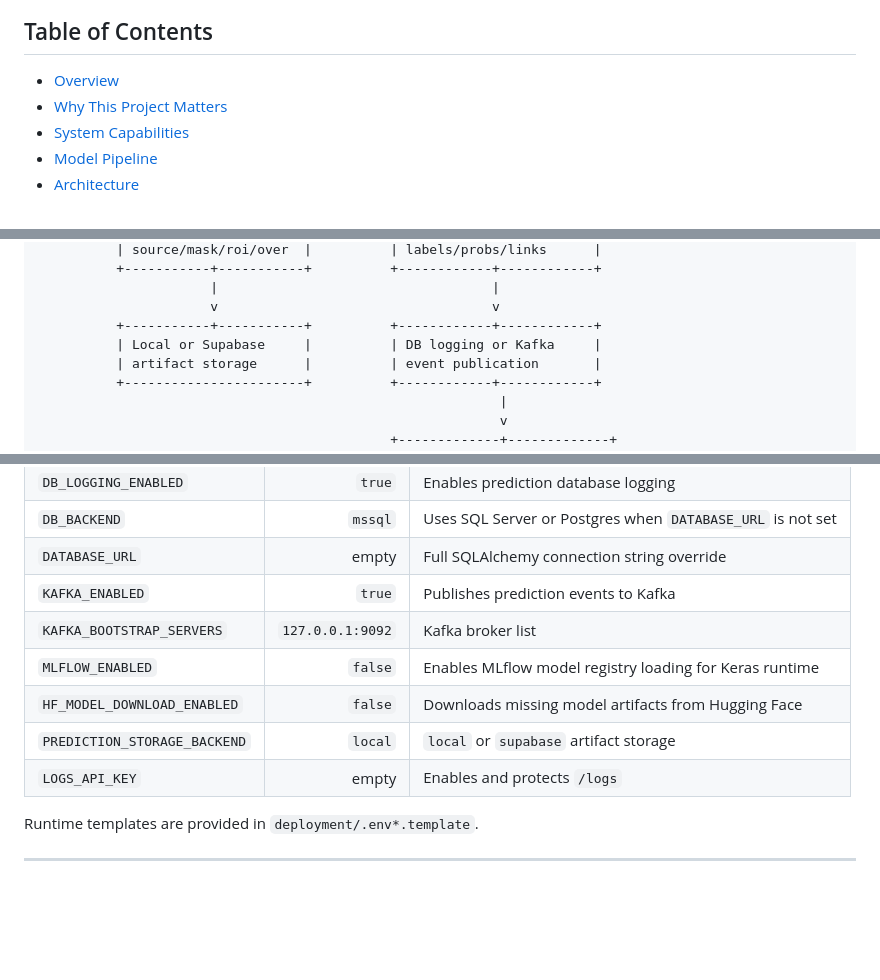
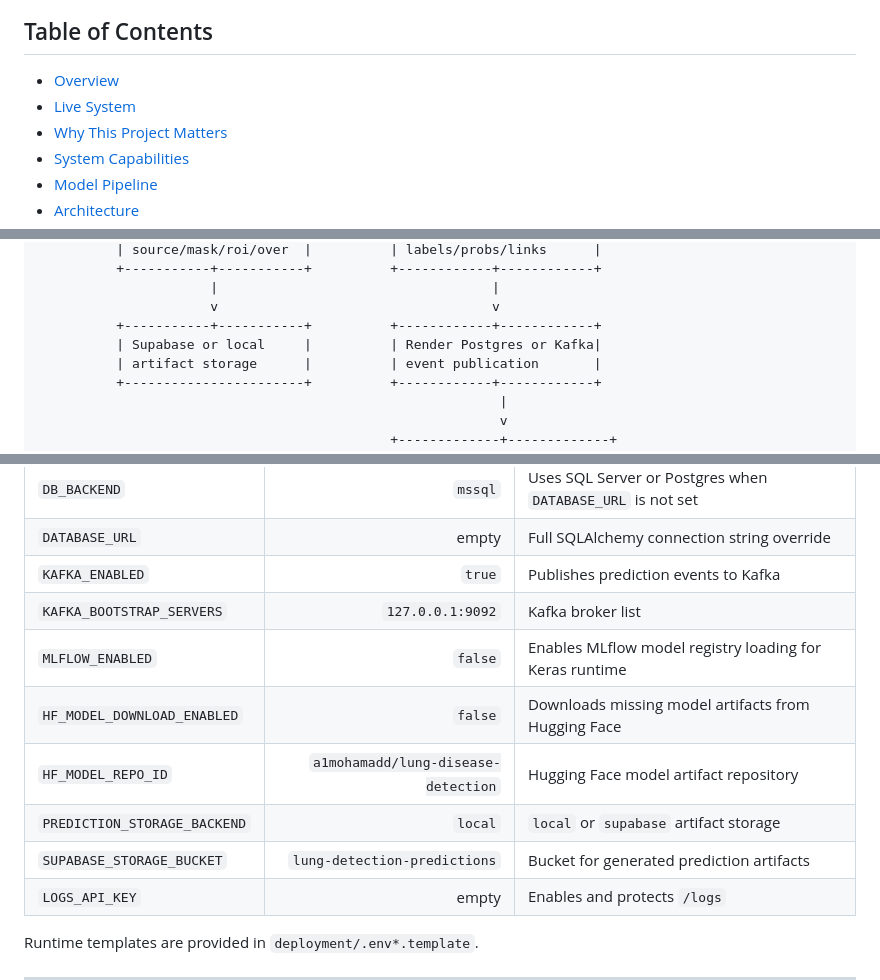
Before and after one commit to a1mohamad/lung-disease-detection-app, a Markdown page: README.md, 3 parts joined by grey strips. Rendered like a GitHub page; blank space fills up the shorter version.

```diff
--- a/README.md
+++ b/README.md
@@ -21,6 +27,7 @@
 ## Table of Contents
 
 - [Overview](#overview)
+- [Live System](#live-system)
 - [Why This Project Matters](#why-this-project-matters)
 - [System Capabilities](#system-capabilities)
 - [Model Pipeline](#model-pipeline)
@@ -196,7 +235,7 @@ This makes runtime behavior auditable and avoids hard-coding model-specific deta
                       |                                   |
                       v                                   v
           +-----------+-----------+          +------------+------------+
-          | Local or Supabase     |          | DB logging or Kafka     |
+          | Supabase or local     |          | Render Postgres or Kafka|
           | artifact storage      |          | event publication       |
           +-----------------------+          +------------+------------+
                                                            |
@@ -384,7 +423,9 @@ The logs endpoint is disabled unless `LOGS_API_KEY` is configured.
 | `KAFKA_BOOTSTRAP_SERVERS` | `127.0.0.1:9092` | Kafka broker list |
 | `MLFLOW_ENABLED` | `false` | Enables MLflow model registry loading for Keras runtime |
 | `HF_MODEL_DOWNLOAD_ENABLED` | `false` | Downloads missing model artifacts from Hugging Face |
+| `HF_MODEL_REPO_ID` | `a1mohamadd/lung-disease-detection` | Hugging Face model artifact repository |
 | `PREDICTION_STORAGE_BACKEND` | `local` | `local` or `supabase` artifact storage |
+| `SUPABASE_STORAGE_BUCKET` | `lung-detection-predictions` | Bucket for generated prediction artifacts |
 | `LOGS_API_KEY` | empty | Enables and protects `/logs` |
 
 Runtime templates are provided in `deployment/.env*.template`.
```
Also changed, not shown: other parts of README.md (+59 -6 lines).
